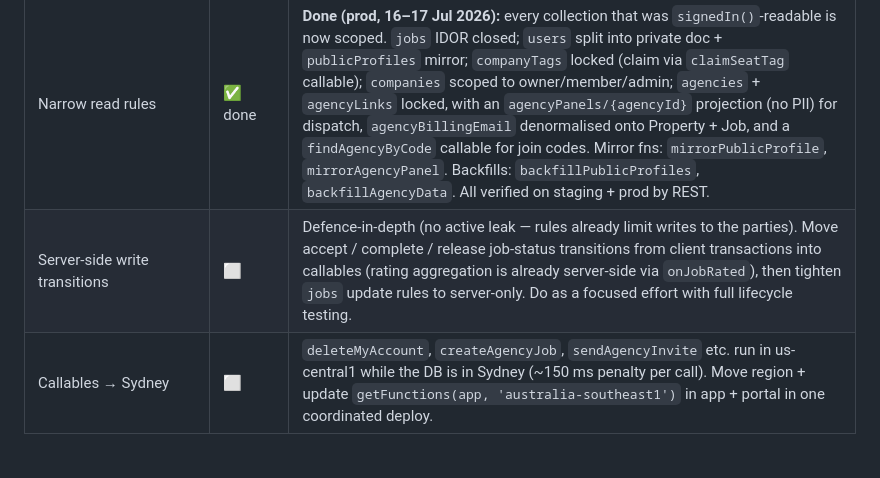
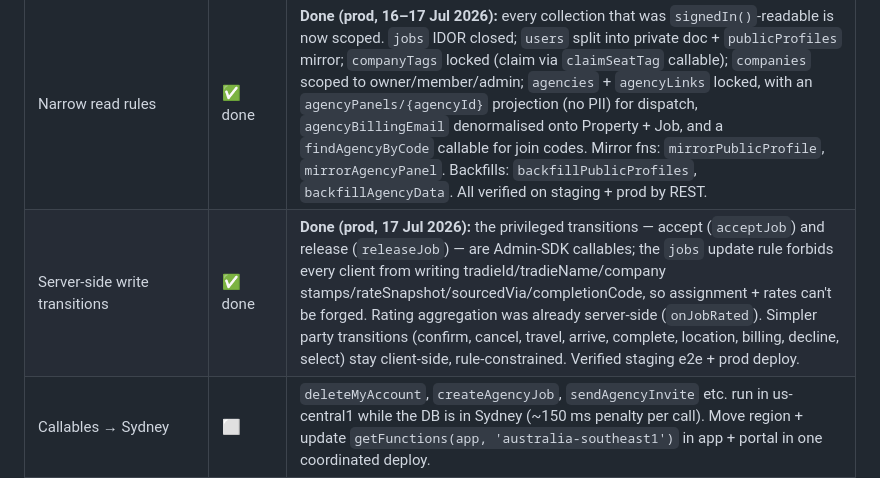
Before and after one commit to Rohancronje/quickiefix, a Markdown page: docs/INFRA.md, the part around the change. Rendered like a GitHub page; blank space fills up the shorter version.

Commit message:
docs: mark server-side write transitions complete — security hardening pass done

```diff
--- a/docs/INFRA.md
+++ b/docs/INFRA.md
@@ -79,7 +79,7 @@ normal builds are unaffected. All staging logins use password `password`.
 | App Check | ⬜ | Register Play Integrity (Android) + reCAPTCHA v3 (web) in prod console, ship attestation in next APK, THEN enforce. Do not enforce before clients ship or every current install breaks. |
 | Custom claims for admin | ⬜ | Replace `PLATFORM_ADMINS` email list + rules email checks with an `admin: true` custom claim set by a one-off script. |
 | Narrow read rules | ✅ done | **Done (prod, 16–17 Jul 2026):** every collection that was `signedIn()`-readable is now scoped. `jobs` IDOR closed; `users` split into private doc + `publicProfiles` mirror; `companyTags` locked (claim via `claimSeatTag` callable); `companies` scoped to owner/member/admin; `agencies` + `agencyLinks` locked, with an `agencyPanels/{agencyId}` projection (no PII) for dispatch, `agencyBillingEmail` denormalised onto Property + Job, and a `findAgencyByCode` callable for join codes. Mirror fns: `mirrorPublicProfile`, `mirrorAgencyPanel`. Backfills: `backfillPublicProfiles`, `backfillAgencyData`. All verified on staging + prod by REST. |
-| Server-side write transitions | ⬜ | Defence-in-depth (no active leak — rules already limit writes to the parties). Move accept / complete / release job-status transitions from client transactions into callables (rating aggregation is already server-side via `onJobRated`), then tighten `jobs` update rules to server-only. Do as a focused effort with full lifecycle testing. |
+| Server-side write transitions | ✅ done | **Done (prod, 17 Jul 2026):** the privileged transitions — accept (`acceptJob`) and release (`releaseJob`) — are Admin-SDK callables; the `jobs` update rule forbids every client from writing tradieId/tradieName/company stamps/rateSnapshot/sourcedVia/completionCode, so assignment + rates can't be forged. Rating aggregation was already server-side (`onJobRated`). Simpler party transitions (confirm, cancel, travel, arrive, complete, location, billing, decline, select) stay client-side, rule-constrained. Verified staging e2e + prod deploy. |
 | Callables → Sydney | ⬜ | `deleteMyAccount`, `createAgencyJob`, `sendAgencyInvite` etc. run in us-central1 while the DB is in Sydney (~150 ms penalty per call). Move region + update `getFunctions(app, 'australia-southeast1')` in app + portal in one coordinated deploy. |
 | Stripe fee auto-charge | ⬜ | Top commercial priority (see strategic review). |
 | Sentry (app+portal+functions) | ⬜ | Error/crash visibility before launch. |
```
